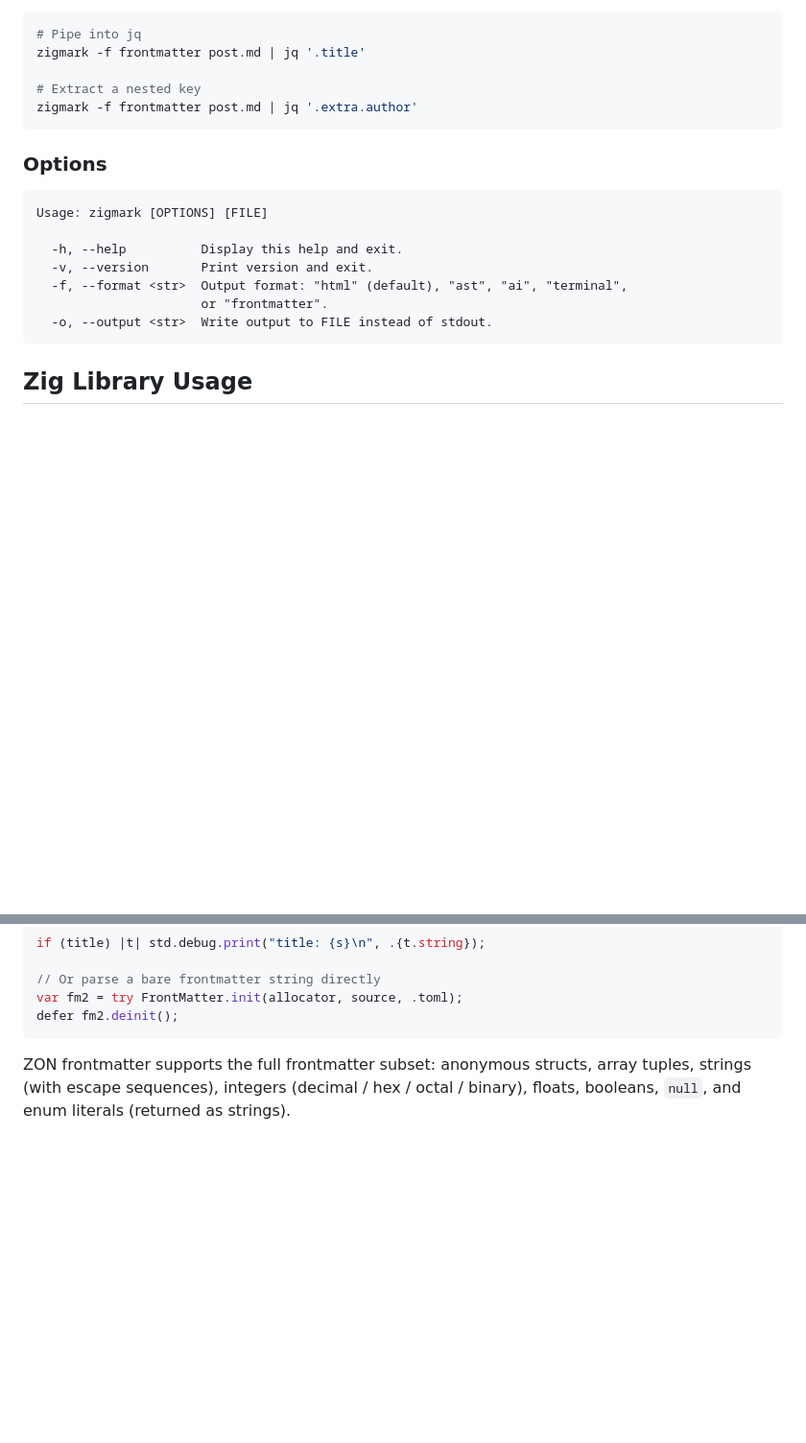
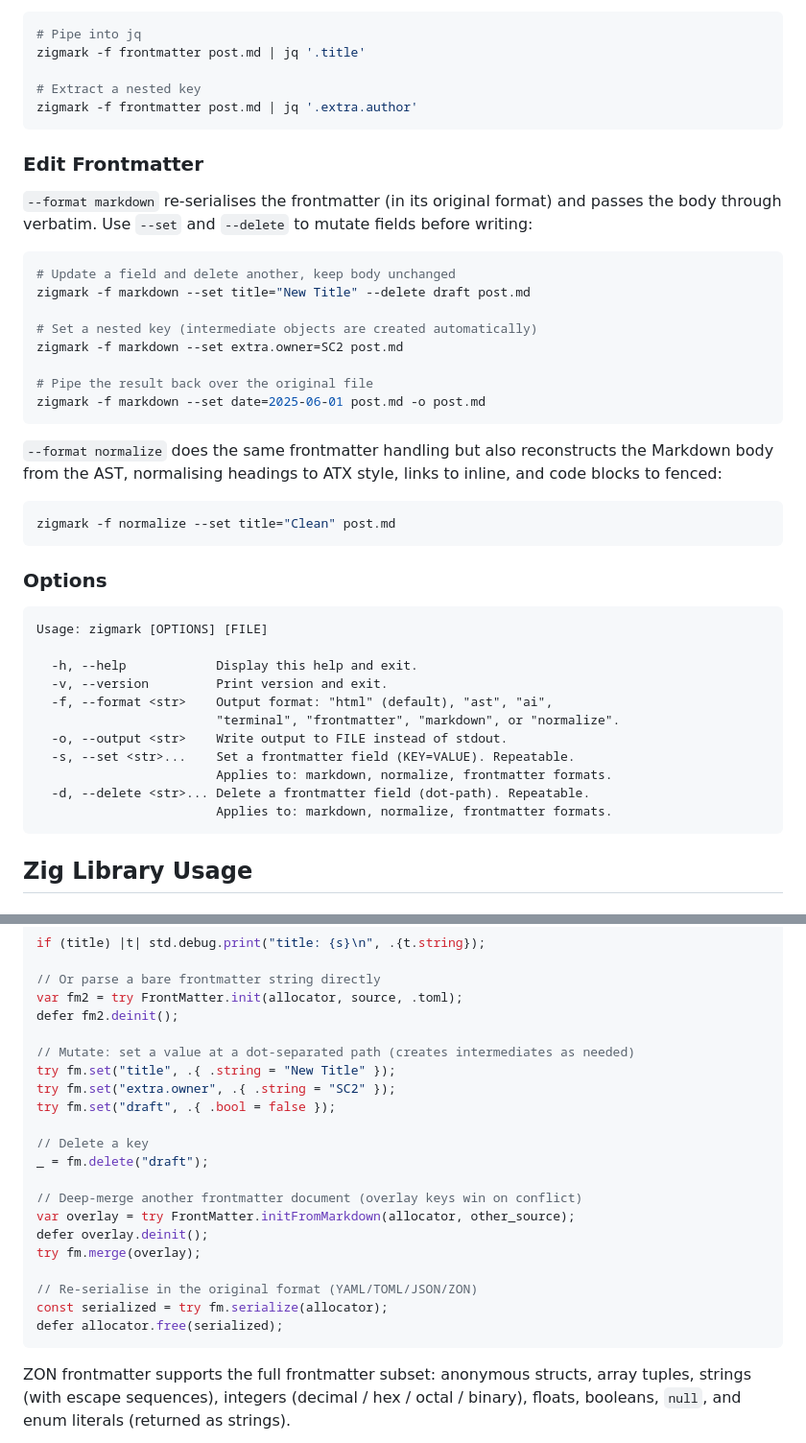
Before and after one commit to sc2in/zigmark, a Markdown page: README.md, 2 parts joined by grey strips. Shown at 96% size. Rendered like a GitHub page; blank space fills up the shorter version.

Commit message:
feat: Add frontmatter editing capabilities with set, delete, and normalization options

````diff
--- a/README.md
+++ b/README.md
@@ -91,16 +91,45 @@ zigmark -f frontmatter post.md | jq '.title'
 zigmark -f frontmatter post.md | jq '.extra.author'
 ```
 
+### Edit Frontmatter
+
+`--format markdown` re-serialises the frontmatter (in its original format) and
+passes the body through verbatim.  Use `--set` and `--delete` to mutate fields
+before writing:
+
+```bash
+# Update a field and delete another, keep body unchanged
+zigmark -f markdown --set title="New Title" --delete draft post.md
+
+# Set a nested key (intermediate objects are created automatically)
+zigmark -f markdown --set extra.owner=SC2 post.md
+
+# Pipe the result back over the original file
+zigmark -f markdown --set date=2025-06-01 post.md -o post.md
+```
+
+`--format normalize` does the same frontmatter handling but also reconstructs
+the Markdown body from the AST, normalising headings to ATX style, links to
+inline, and code blocks to fenced:
+
+```bash
+zigmark -f normalize --set title="Clean" post.md
+```
+
 ### Options
 
 ```
 Usage: zigmark [OPTIONS] [FILE]
 
-  -h, --help          Display this help and exit.
-  -v, --version       Print version and exit.
-  -f, --format <str>  Output format: "html" (default), "ast", "ai", "terminal",
-                      or "frontmatter".
-  -o, --output <str>  Write output to FILE instead of stdout.
+  -h, --help            Display this help and exit.
+  -v, --version         Print version and exit.
+  -f, --format <str>    Output format: "html" (default), "ast", "ai",
+                        "terminal", "frontmatter", "markdown", or "normalize".
+  -o, --output <str>    Write output to FILE instead of stdout.
+  -s, --set <str>...    Set a frontmatter field (KEY=VALUE). Repeatable.
+                        Applies to: markdown, normalize, frontmatter formats.
+  -d, --delete <str>... Delete a frontmatter field (dot-path). Repeatable.
+                        Applies to: markdown, normalize, frontmatter formats.
 ```
 
 ## Zig Library Usage
@@ -182,6 +211,23 @@ if (title) |t| std.debug.print("title: {s}\n", .{t.string});
 // Or parse a bare frontmatter string directly
 var fm2 = try FrontMatter.init(allocator, source, .toml);
 defer fm2.deinit();
+
+// Mutate: set a value at a dot-separated path (creates intermediates as needed)
+try fm.set("title", .{ .string = "New Title" });
+try fm.set("extra.owner", .{ .string = "SC2" });
+try fm.set("draft", .{ .bool = false });
+
+// Delete a key
+_ = fm.delete("draft");
+
+// Deep-merge another frontmatter document (overlay keys win on conflict)
+var overlay = try FrontMatter.initFromMarkdown(allocator, other_source);
+defer overlay.deinit();
+try fm.merge(overlay);
+
+// Re-serialise in the original format (YAML/TOML/JSON/ZON)
+const serialized = try fm.serialize(allocator);
+defer allocator.free(serialized);
 ```
 
 ZON frontmatter supports the full frontmatter subset: anonymous structs, array tuples, strings (with escape sequences), integers (decimal / hex / octal / binary), floats, booleans, `null`, and enum literals (returned as strings).
````
Also changed, not shown: other parts of README.md (+20 -9 lines).
